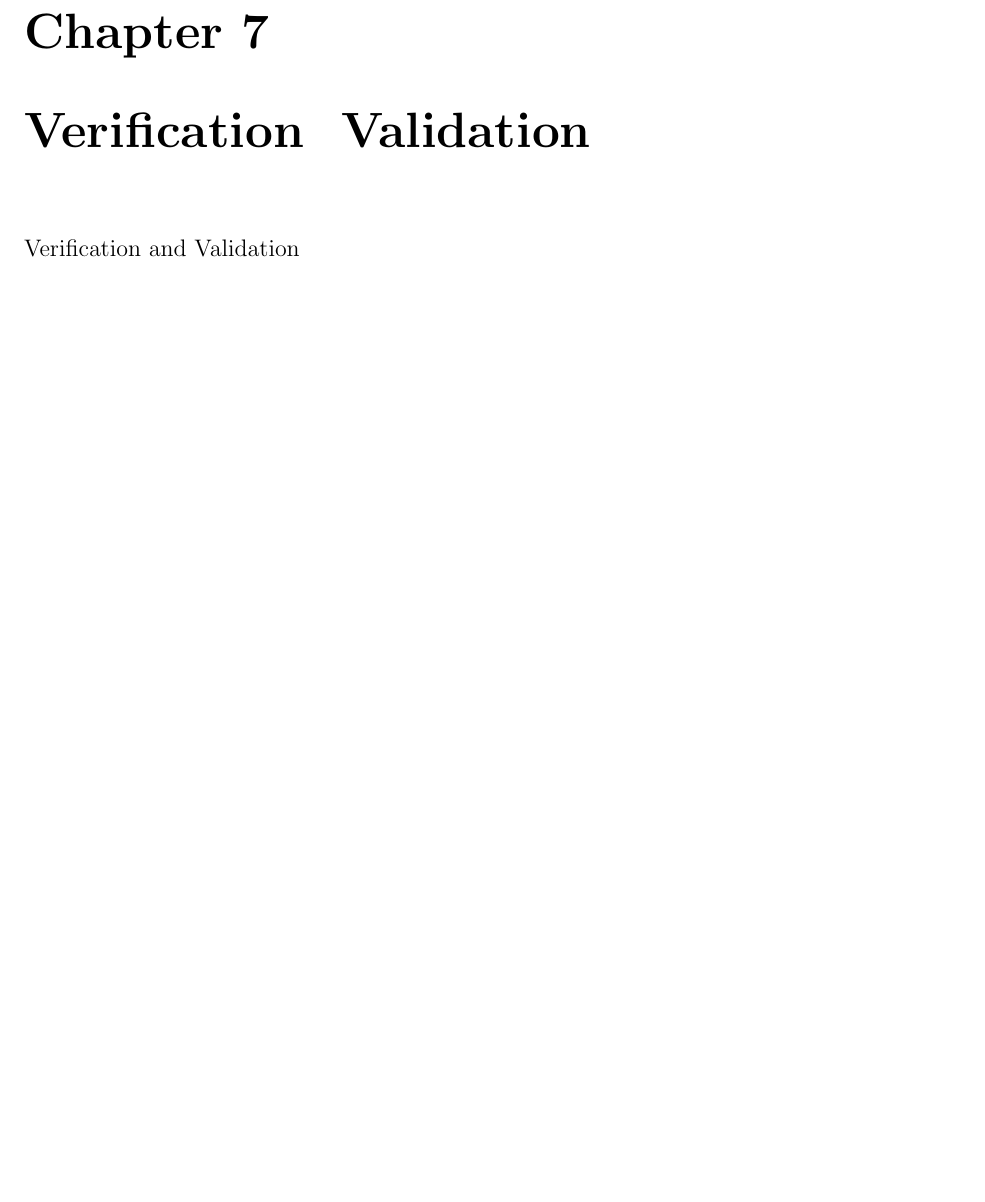
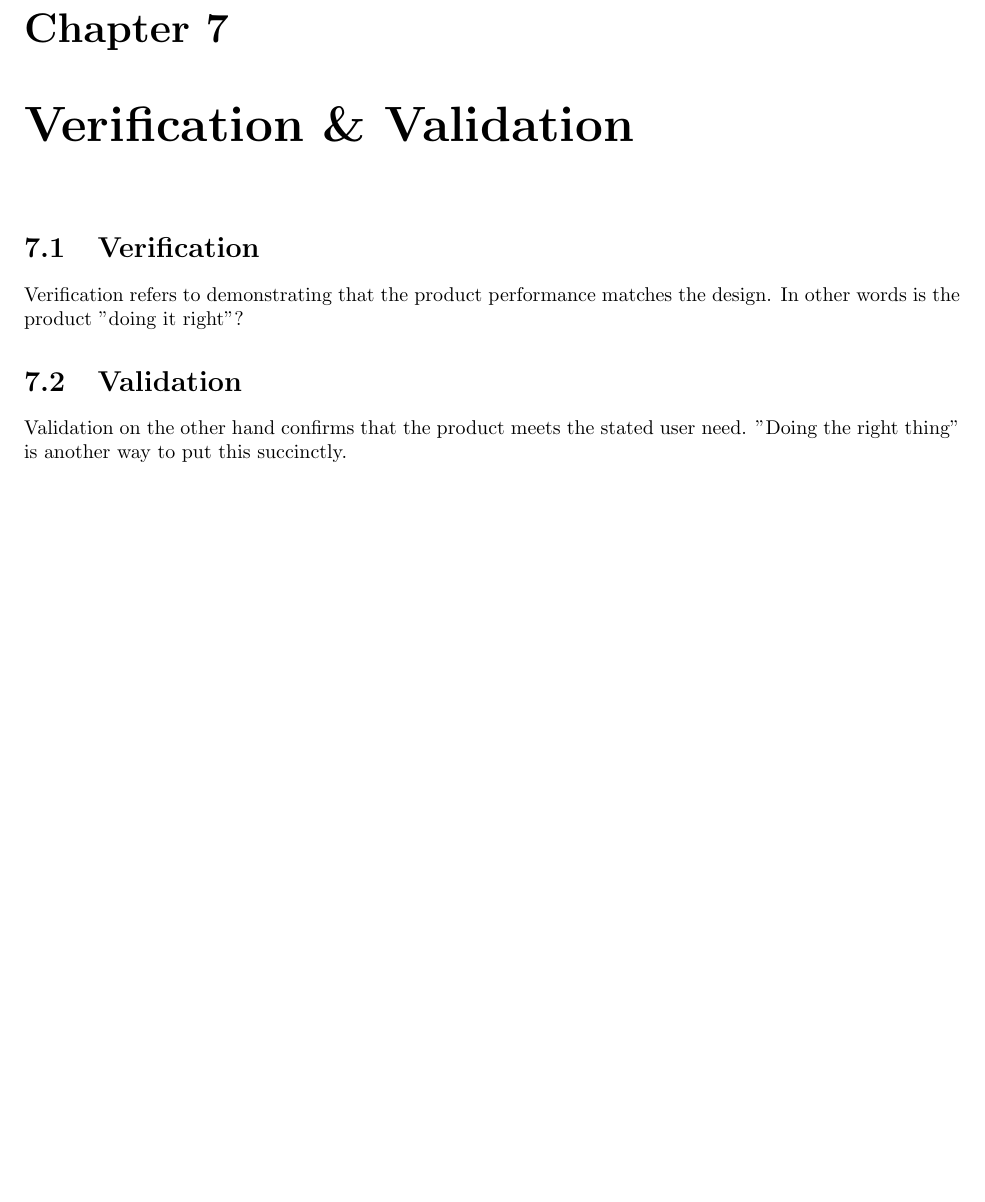
Before and after one commit to RajaSrinivasan/req, a LaTeX book (main.tex, which reads chapters/verification.tex): part of page 17 of 19, cut so that both start at the same text, the shorter picture padded with empty space. Compiled offline with pdfLaTeX.

```diff
--- a/chapters/verification.tex
+++ b/chapters/verification.tex
@@ -1,3 +1,9 @@
-\chapter{Verification & Validation}
+\chapter{Verification \& Validation}
 
-Verification and Validation
+\section{Verification}
+
+Verification refers to demonstrating that the product performance matches the design. In other words is the product "doing it right"?
+
+\section{Validation}
+
+Validation on the other hand confirms that the product meets the stated user need. "Doing the right thing" is another way to put this succinctly.
--- a/main.tex
+++ b/main.tex
@@ -1,4 +1,4 @@
-\documentclass[12pt]{book}
+\documentclass[16pt]{book}
 \usepackage[utf8]{inputenc}
 \usepackage{graphicx}
 \usepackage{amsmath, amssymb}
```
Also changed, not shown: .github/workflows/latex.yml (added).
